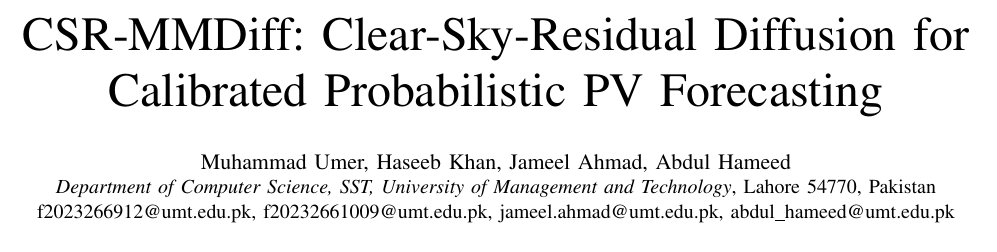
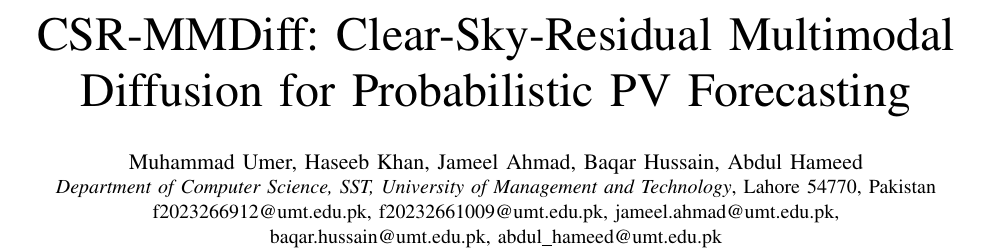
Before and after one commit to umerkang66/ddim_cloud_aware_attention_skippd_solar_forecasting, a LaTeX paper (paper/main.tex): part of page 1 of 7, cut so that both start at the same text. Compiled offline with pdfLaTeX.

Commit message:
change the title

```diff
--- a/paper/main.tex
+++ b/paper/main.tex
@@ -20,11 +20,12 @@
 \begin{document}
 \bstctlcite{IEEEexample:BSTcontrol}
 
-\title{CSR-MMDiff: Clear-Sky-Residual Diffusion for\\Calibrated Probabilistic PV Forecasting}
+\title{CSR-MMDiff: Clear-Sky-Residual Multimodal\\Diffusion for Probabilistic PV Forecasting}
 
-\author{\IEEEauthorblockN{Muhammad Umer, Haseeb Khan, Jameel Ahmad, Abdul Hameed}
+\author{\IEEEauthorblockN{Muhammad Umer, Haseeb Khan, Jameel Ahmad, Baqar Hussain, Abdul Hameed}
 \IEEEauthorblockA{\textit{Department of Computer Science, SST, University of Management and Technology}, Lahore 54770, Pakistan\\
-f2023266912@umt.edu.pk, f20232661009@umt.edu.pk, jameel.ahmad@umt.edu.pk, abdul\_hameed@umt.edu.pk}}
+f2023266912@umt.edu.pk, f20232661009@umt.edu.pk, jameel.ahmad@umt.edu.pk,\\
+baqar.hussain@umt.edu.pk, abdul\_hameed@umt.edu.pk}}
 
 \maketitle
 
```
Also changed, not shown: paper/CSA_MM_Diff.pdf (deleted), paper/CSR-MMDiff.pdf (added), paper/main.pdf, paper/main.tex (2 more changed lines).
